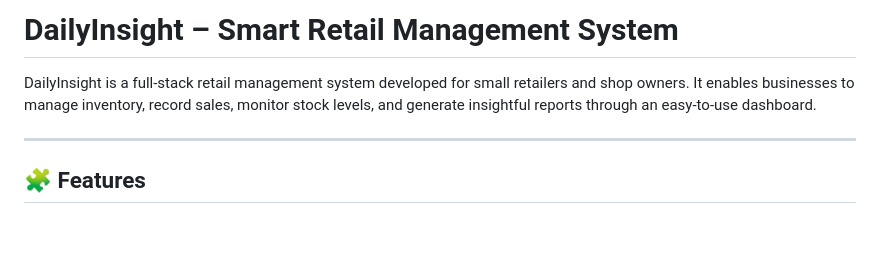
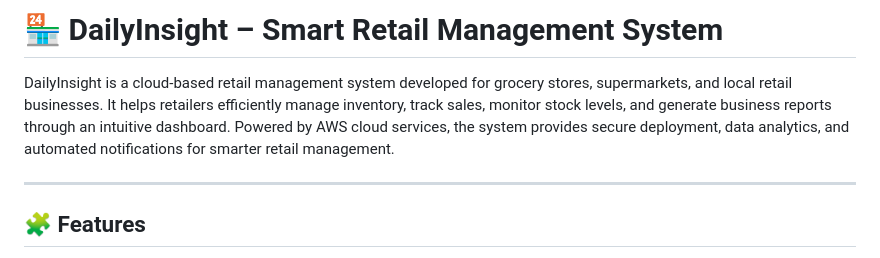
Before and after one commit to vijayaawss/Retail-System, a Markdown page: README.md, the part around the change. GitHub-like rendering; blank space fills up the shorter version.

```diff
--- a/README.md
+++ b/README.md
@@ -1,7 +1,6 @@
-# DailyInsight – Smart Retail Management System
+# 🏪 DailyInsight – Smart Retail Management System
 
-DailyInsight is a full-stack retail management system developed for small retailers and shop owners.
-It enables businesses to manage inventory, record sales, monitor stock levels, and generate insightful reports through an easy-to-use dashboard.
+DailyInsight is a cloud-based retail management system developed for grocery stores, supermarkets, and local retail businesses. It helps retailers efficiently manage inventory, track sales, monitor stock levels, and generate business reports through an intuitive dashboard. Powered by AWS cloud services, the system provides secure deployment, data analytics, and automated notifications for smarter retail management.
 
 ---
 
```
